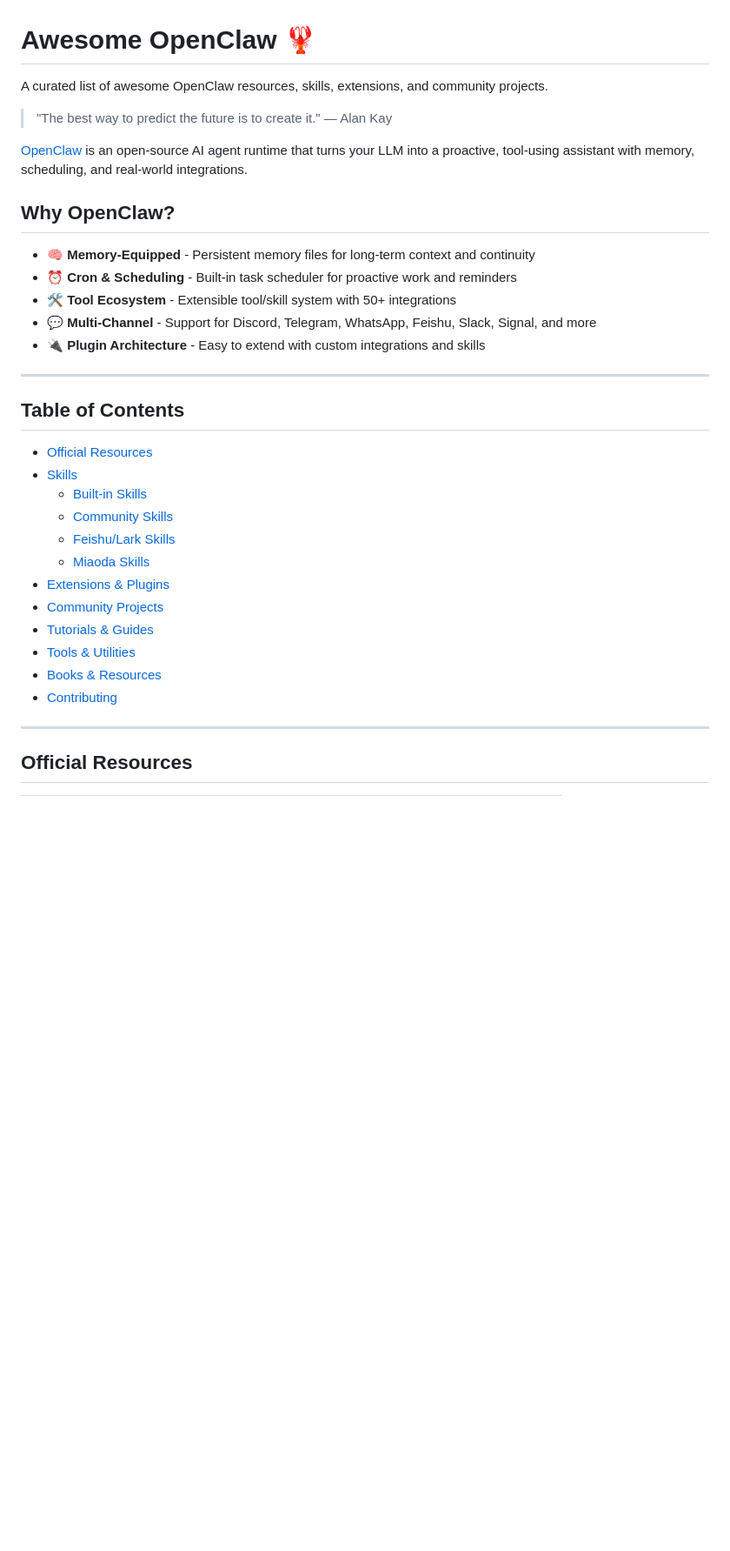
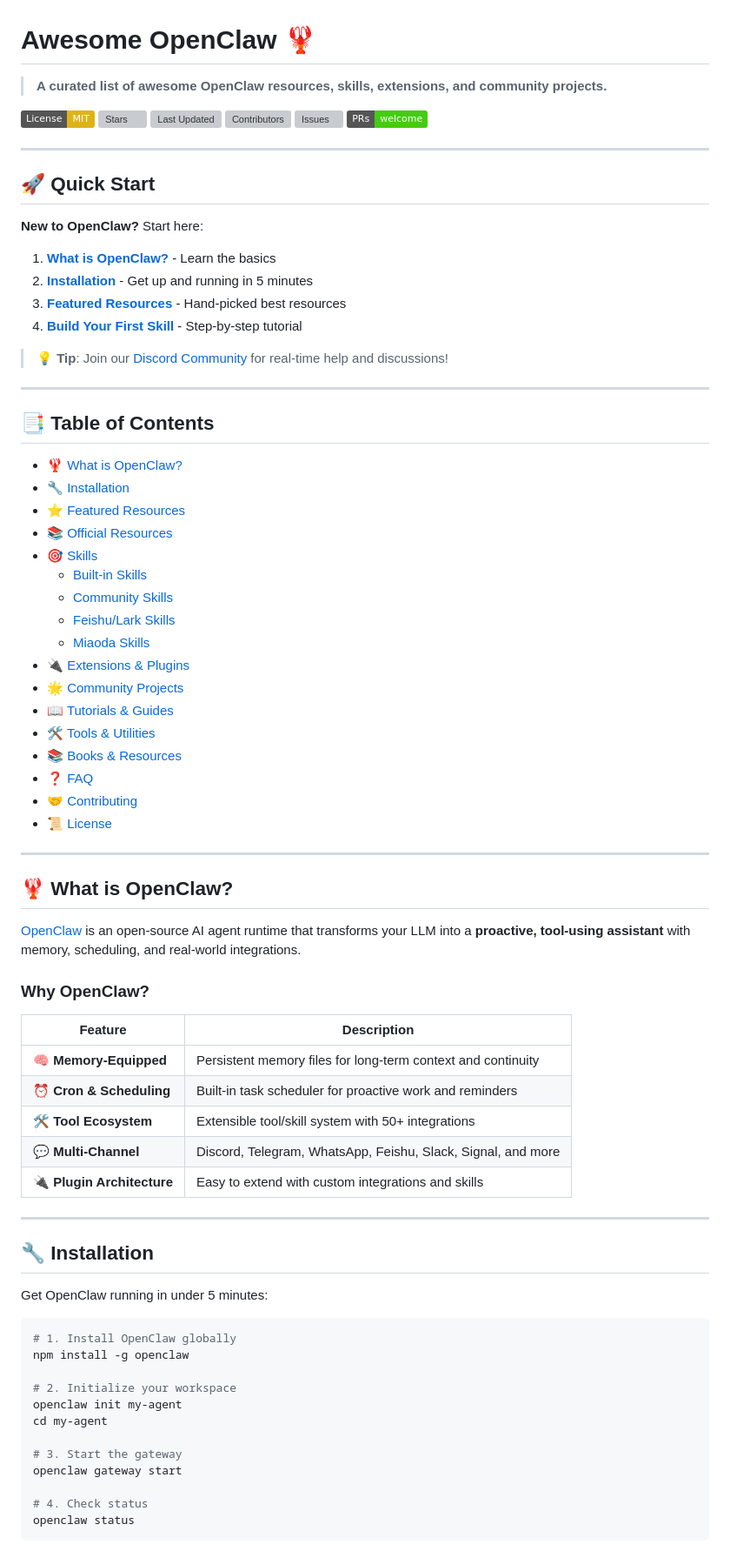
Before and after one commit to earyantLe/awesome-openclaw, a Markdown page: README.md, the part around one of its changes. Shown at 87% size. GitHub-like rendering; badges without logos; blank space fills up the shorter version; grey boxes are pictures that could not be loaded.

Commit message:
feat: Phase 1 optimization - Professional README with fixed links and enhanced UX

````diff
--- a/README.md
+++ b/README.md
@@ -1,36 +1,83 @@
 # Awesome OpenClaw 🦞
 
-A curated list of awesome OpenClaw resources, skills, extensions, and community projects.
+> **A curated list of awesome OpenClaw resources, skills, extensions, and community projects.**
 
-> "The best way to predict the future is to create it." — Alan Kay
-
-[OpenClaw](https://github.com/openclaw/openclaw) is an open-source AI agent runtime that turns your LLM into a proactive, tool-using assistant with memory, scheduling, and real-world integrations.
-
-## Why OpenClaw?
-
-- 🧠 **Memory-Equipped** - Persistent memory files for long-term context and continuity
-- ⏰ **Cron & Scheduling** - Built-in task scheduler for proactive work and reminders
-- 🛠️ **Tool Ecosystem** - Extensible tool/skill system with 50+ integrations
-- 💬 **Multi-Channel** - Support for Discord, Telegram, WhatsApp, Feishu, Slack, Signal, and more
-- 🔌 **Plugin Architecture** - Easy to extend with custom integrations and skills
+[![License: MIT](https://img.shields.io/badge/License-MIT-yellow.svg)](LICENSE)
+[![Stars](https://img.shields.io/github/stars/earyantLe/awesome-openclaw?style=flat)](https://github.com/earyantLe/awesome-openclaw)
+[![Last Updated](https://img.shields.io/github/last-commit/earyantLe/awesome-openclaw?label=updated)](https://github.com/earyantLe/awesome-openclaw/commits/main)
+[![Contributors](https://img.shields.io/github/contributors/earyantLe/awesome-openclaw)](https://github.com/earyantLe/awesome-openclaw/graphs/contributors)
+[![Issues](https://img.shields.io/github/issues/earyantLe/awesome-openclaw)](https://github.com/earyantLe/awesome-openclaw/issues)
+[![PRs Welcome](https://img.shields.io/badge/PRs-welcome-brightgreen.svg)](CONTRIBUTING.md)
 
 ---
 
-## Table of Contents
+## 🚀 Quick Start
 
-- [Official Resources](#official-resources)
-- [Skills](#skills)
+**New to OpenClaw?** Start here:
+
+1. **[What is OpenClaw?](#-what-is-openclaw)** - Learn the basics
+2. **[Installation](#-installation)** - Get up and running in 5 minutes
+3. **[Featured Resources](#-featured-resources)** - Hand-picked best resources
+4. **[Build Your First Skill](examples/example-skill.md)** - Step-by-step tutorial
+
+> 💡 **Tip**: Join our [Discord Community](https://discord.gg/openclaw) for real-time help and discussions!
+
+---
+
+## 📑 Table of Contents
+
+- [🦞 What is OpenClaw?](#-what-is-openclaw)
+- [🔧 Installation](#-installation)
+- [⭐ Featured Resources](#-featured-resources)
+- [📚 Official Resources](#-official-resources)
+- [🎯 Skills](#-skills)
   - [Built-in Skills](#built-in-skills)
   - [Community Skills](#community-skills)
   - [Feishu/Lark Skills](#feishulark-skills)
   - [Miaoda Skills](#miaoda-skills)
-- [Extensions & Plugins](#extensions--plugins)
-- [Community Projects](#community-projects)
-- [Tutorials & Guides](#tutorials--guides)
-- [Tools & Utilities](#tools--utilities)
-- [Books & Resources](#books--resources)
-- [Contributing](#contributing)
+- [🔌 Extensions & Plugins](#-extensions--plugins)
+- [🌟 Community Projects](#-community-projects)
+- [📖 Tutorials & Guides](#-tutorials--guides)
+- [🛠️ Tools & Utilities](#-tools--utilities)
+- [📚 Books & Resources](#-books--resources)
+- [❓ FAQ](#-faq)
+- [🤝 Contributing](#-contributing)
+- [📜 License](#-license)
 
 ---
 
-## Official Resources
+## 🦞 What is OpenClaw?
+
+[OpenClaw](https://github.com/openclaw/openclaw) is an open-source AI agent runtime that transforms your LLM into a **proactive, tool-using assistant** with memory, scheduling, and real-world integrations.
+
+### Why OpenClaw?
+
+| Feature | Description |
+|---------|-------------|
+| 🧠 **Memory-Equipped** | Persistent memory files for long-term context and continuity |
+| ⏰ **Cron & Scheduling** | Built-in task scheduler for proactive work and reminders |
+| 🛠️ **Tool Ecosystem** | Extensible tool/skill system with 50+ integrations |
+| 💬 **Multi-Channel** | Discord, Telegram, WhatsApp, Feishu, Slack, Signal, and more |
+| 🔌 **Plugin Architecture** | Easy to extend with custom integrations and skills |
+
+---
+
+## 🔧 Installation
+
+Get OpenClaw running in under 5 minutes:
+
+```bash
+# 1. Install OpenClaw globally
+npm install -g openclaw
+
+# 2. Initialize your workspace
+openclaw init my-agent
+cd my-agent
+
+# 3. Start the gateway
+openclaw gateway start
+
+# 4. Check status
+openclaw status
+```
+
````
Also changed, not shown: other parts of README.md (+155 -85 lines).
